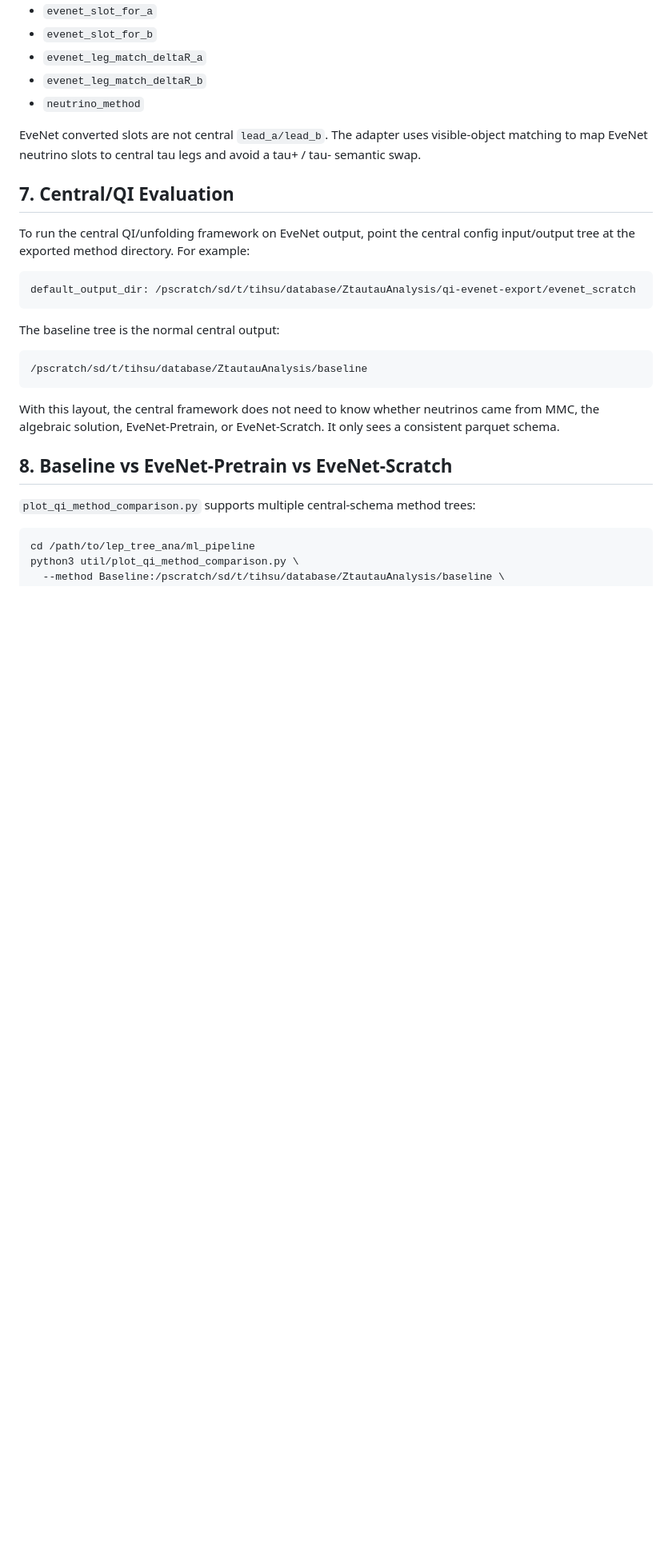
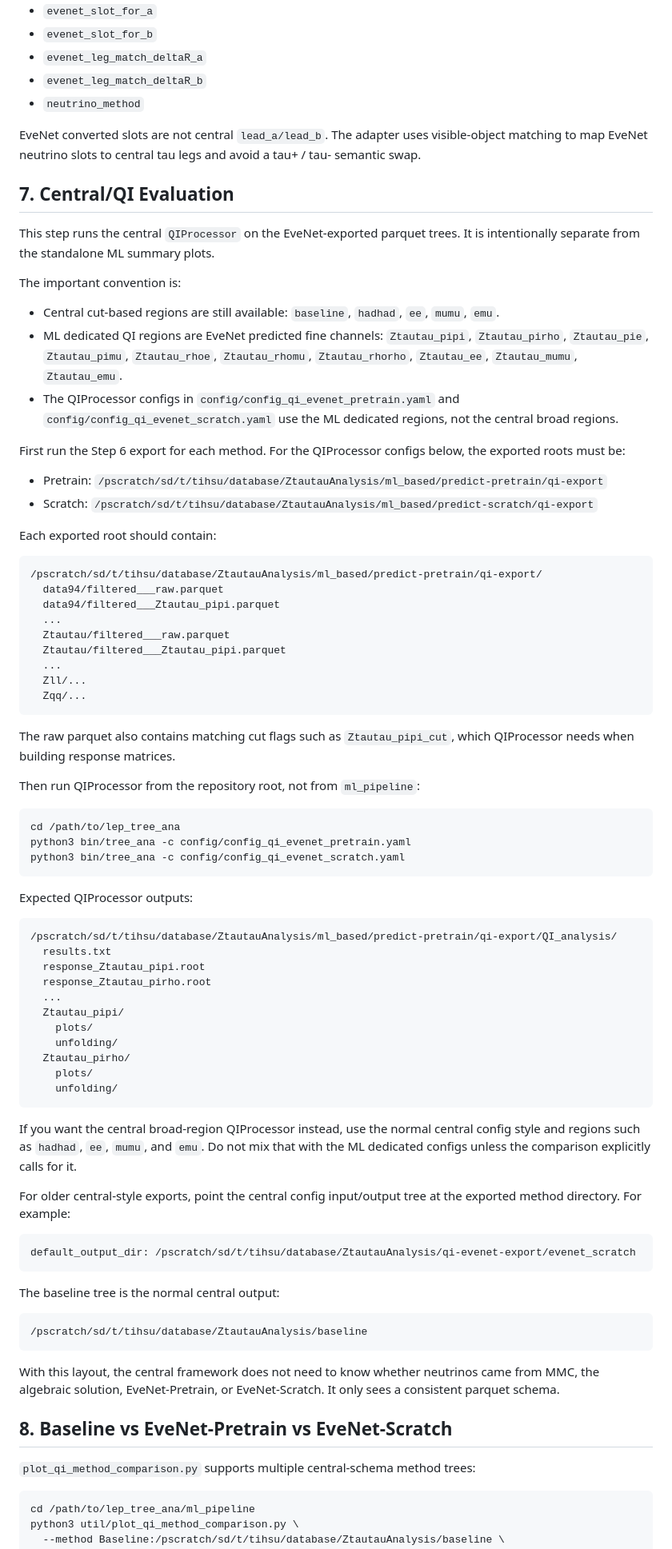
Before and after one commit to YirenNTU/dgpo-omnifold-pipeline, a Markdown page: README.md, the part around one of its changes. Shown at 80% size. Drawn GitHub-style; blank space fills up the shorter version.

Commit message:
add config qi demo

````diff
--- a/README.md
+++ b/README.md
@@ -375,7 +374,62 @@ EveNet converted slots are not central `lead_a/lead_b`. The adapter uses visible
 
 ## 7. Central/QI Evaluation
 
-To run the central QI/unfolding framework on EveNet output, point the central config input/output tree at the exported method directory. For example:
+This step runs the central `QIProcessor` on the EveNet-exported parquet trees. It is intentionally separate from the standalone ML summary plots.
+
+The important convention is:
+
+- Central cut-based regions are still available: `baseline`, `hadhad`, `ee`, `mumu`, `emu`.
+- ML dedicated QI regions are EveNet predicted fine channels: `Ztautau_pipi`, `Ztautau_pirho`, `Ztautau_pie`, `Ztautau_pimu`, `Ztautau_rhoe`, `Ztautau_rhomu`, `Ztautau_rhorho`, `Ztautau_ee`, `Ztautau_mumu`, `Ztautau_emu`.
+- The QIProcessor configs in `config/config_qi_evenet_pretrain.yaml` and `config/config_qi_evenet_scratch.yaml` use the ML dedicated regions, not the central broad regions.
+
+First run the Step 6 export for each method. For the QIProcessor configs below, the exported roots must be:
+
+- Pretrain: `/pscratch/sd/t/tihsu/database/ZtautauAnalysis/ml_based/predict-pretrain/qi-export`
+- Scratch: `/pscratch/sd/t/tihsu/database/ZtautauAnalysis/ml_based/predict-scratch/qi-export`
+
+Each exported root should contain:
+
+```text
+/pscratch/sd/t/tihsu/database/ZtautauAnalysis/ml_based/predict-pretrain/qi-export/
+  data94/filtered___raw.parquet
+  data94/filtered___Ztautau_pipi.parquet
+  ...
+  Ztautau/filtered___raw.parquet
+  Ztautau/filtered___Ztautau_pipi.parquet
+  ...
+  Zll/...
+  Zqq/...
+```
+
+The raw parquet also contains matching cut flags such as `Ztautau_pipi_cut`, which QIProcessor needs when building response matrices.
+
+Then run QIProcessor from the repository root, not from `ml_pipeline`:
+
+```bash
+cd /path/to/lep_tree_ana
+python3 bin/tree_ana -c config/config_qi_evenet_pretrain.yaml
+python3 bin/tree_ana -c config/config_qi_evenet_scratch.yaml
+```
+
+Expected QIProcessor outputs:
+
+```text
+/pscratch/sd/t/tihsu/database/ZtautauAnalysis/ml_based/predict-pretrain/qi-export/QI_analysis/
+  results.txt
+  response_Ztautau_pipi.root
+  response_Ztautau_pirho.root
+  ...
+  Ztautau_pipi/
+    plots/
+    unfolding/
+  Ztautau_pirho/
+    plots/
+    unfolding/
+```
+
+If you want the central broad-region QIProcessor instead, use the normal central config style and regions such as `hadhad`, `ee`, `mumu`, and `emu`. Do not mix that with the ML dedicated configs unless the comparison explicitly calls for it.
+
+For older central-style exports, point the central config input/output tree at the exported method directory. For example:
 
 ```text
 default_output_dir: /pscratch/sd/t/tihsu/database/ZtautauAnalysis/qi-evenet-export/evenet_scratch
````
Also changed, not shown: other parts of README.md (+11 -12 lines).
